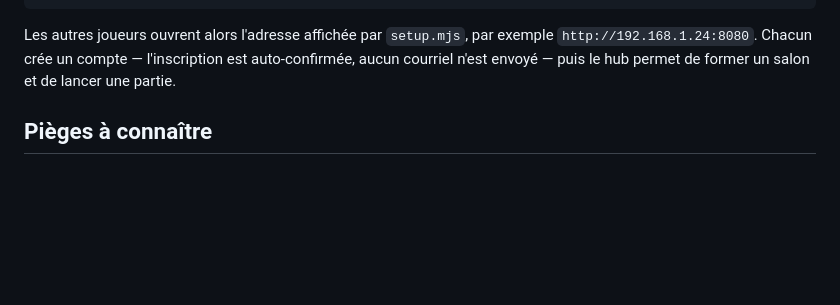
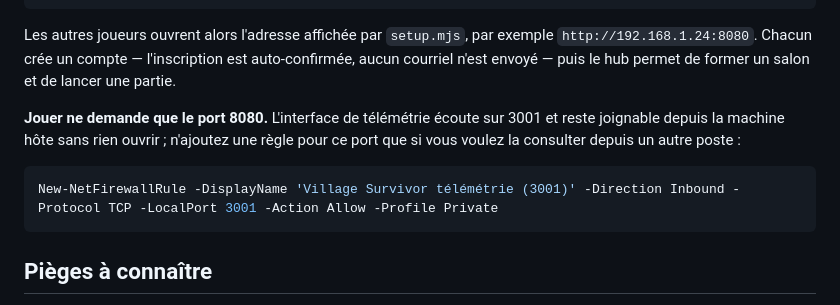
Before and after one commit to Gayar78/village-survivor, a Markdown page: deploy/lan/README.md, the part around the change. Drawn GitHub-style; blank space fills up the shorter version.

Commit message:
docs(deploy): précise que jouer ne demande que le port 8080
L'interface de télémétrie écoute sur 3001. Elle est joignable depuis la machine
hôte sans rien ouvrir, et la règle de pare-feu n'a de sens que pour la consulter
depuis un autre poste. Sans cette précision, un lecteur pourrait croire que le
port conditionne le jeu et ouvrir inutilement une interface d'administration sur
son réseau.

Co-Authored-By: Claude Opus 5 <noreply@anthropic.com>

````diff
--- a/deploy/lan/README.md
+++ b/deploy/lan/README.md
@@ -58,6 +58,14 @@ New-NetFirewallRule -DisplayName 'Village Survivor LAN (8080)' -Direction Inboun
 Les autres joueurs ouvrent alors l'adresse affichée par `setup.mjs`, par exemple
 `http://192.168.1.24:8080`. Chacun crée un compte — l'inscription est auto-confirmée, aucun
 courriel n'est envoyé — puis le hub permet de former un salon et de lancer une partie.
+
+**Jouer ne demande que le port 8080.** L'interface de télémétrie écoute sur 3001 et reste
+joignable depuis la machine hôte sans rien ouvrir ; n'ajoutez une règle pour ce port que si vous
+voulez la consulter depuis un autre poste :
+
+```powershell
+New-NetFirewallRule -DisplayName 'Village Survivor télémétrie (3001)' -Direction Inbound -Protocol TCP -LocalPort 3001 -Action Allow -Profile Private
+```
 
 ## Pièges à connaître
 
````
